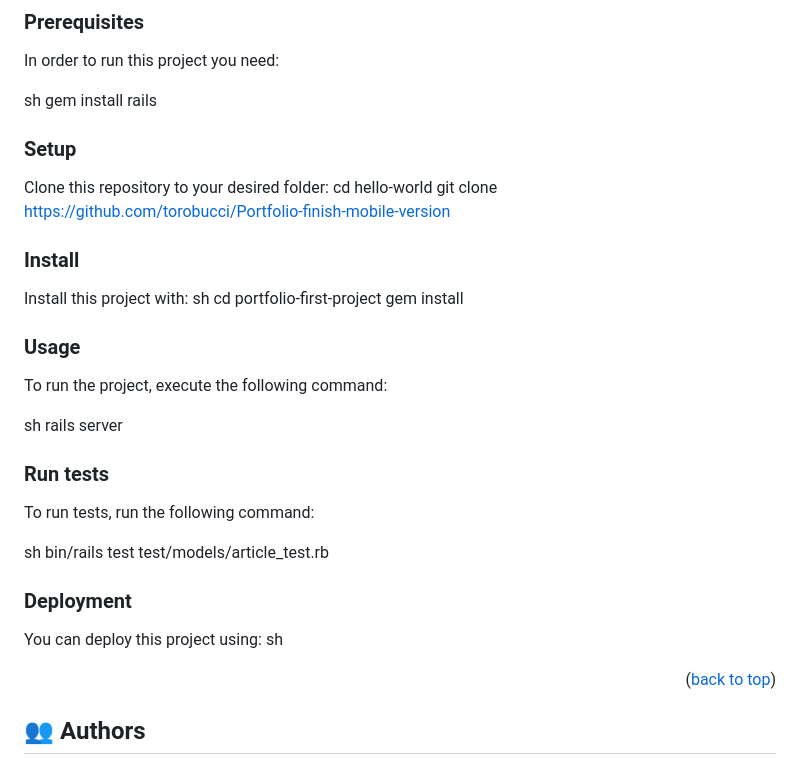
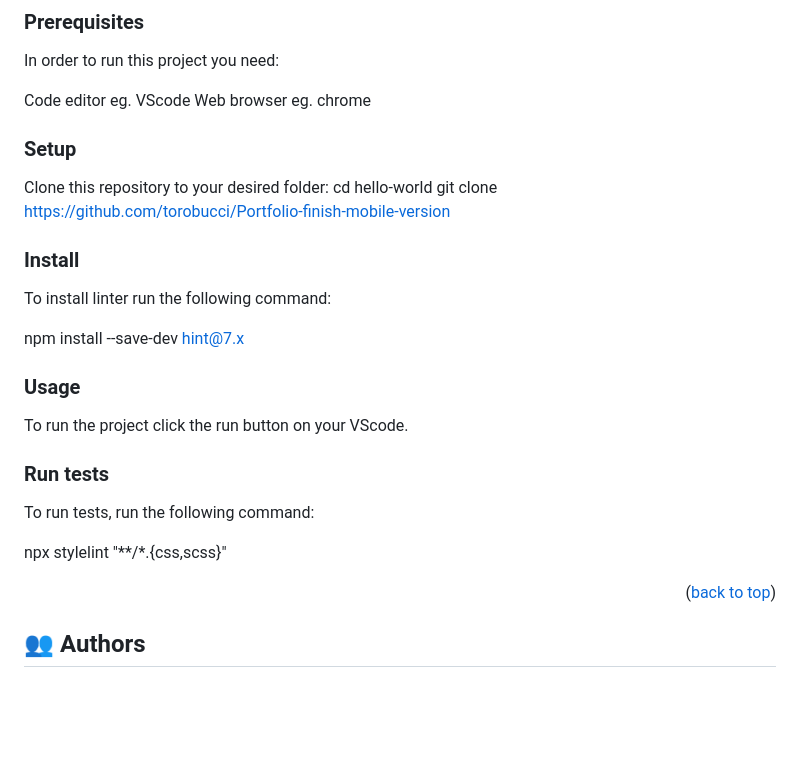
Before and after one commit to torobucci/My-Portfolio, a Markdown page: README.md, the part around the change. GitHub-like rendering; blank space fills up the shorter version.

Commit message:
Update READMME.md
added correct way to install and run my project

````diff
--- a/README.md
+++ b/README.md
@@ -112,14 +112,8 @@ To get a local copy up and running, follow these steps.
 
 In order to run this project you need:
 
-sh gem install rails
-<!--
-Example command:
-
-```sh
- gem install rails
-```
- -->
+Code editor eg. VScode
+Web browser eg. chrome
 
 ### Setup
 
@@ -136,60 +130,20 @@ Example commands:
   git clone git@github.com:myaccount/my-project.git
 ```
 --->
+### Install
+To install linter run the following command:
 
-### Install
-
-Install this project with:
-sh
-  cd portfolio-first-project
-  gem install
-<!--
-Example command:
-
-``sh
-  cd my-project
-  gem install
-```
---->
+npm install --save-dev hint@7.x
 
 ### Usage
 
-To run the project, execute the following command:
-
-sh rails server
-<!--
-Example command:
-
-```sh
-  rails server
-```
---->
+To run the project click the run button on your VScode.
 
 ### Run tests
 
 To run tests, run the following command:
 
-sh bin/rails test test/models/article_test.rb
-<!--
-Example command:
-
-```sh
-  bin/rails test test/models/article_test.rb
-```
---->
-
-### Deployment
-
-You can deploy this project using:
-sh
-
-<!--
-Example:
-
-```sh
-
-```
- -->
+npx stylelint "**/*.{css,scss}"
 
 <p align="right">(<a href="#readme-top">back to top</a>)</p>
 
````
